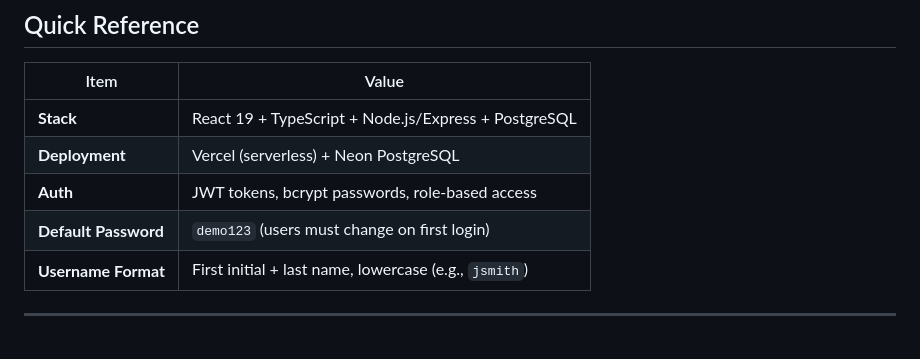
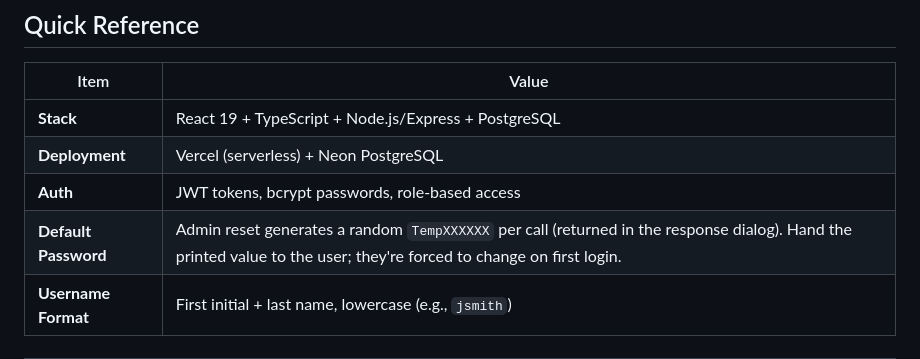
Before and after one commit to Ntwumasi/medsys, a Markdown page: CLAUDE.md, the part around the change. Drawn GitHub-style.

Commit message:
CLAUDE.md: correct stale demo123 default password note
Admin reset generates a random TempXXXXXX, not a fixed 'demo123'. Caught
this today when a super admin reset a lab user and told them to use
demo123 — login failed because that's not what the controller produces.

Co-Authored-By: Claude Opus 4.7 (1M context) <noreply@anthropic.com>

```diff
--- a/CLAUDE.md
+++ b/CLAUDE.md
@@ -9,7 +9,7 @@
 | **Stack** | React 19 + TypeScript + Node.js/Express + PostgreSQL |
 | **Deployment** | Vercel (serverless) + Neon PostgreSQL |
 | **Auth** | JWT tokens, bcrypt passwords, role-based access |
-| **Default Password** | `demo123` (users must change on first login) |
+| **Default Password** | Admin reset generates a random `TempXXXXXX` per call (returned in the response dialog). Hand the printed value to the user; they're forced to change on first login. |
 | **Username Format** | First initial + last name, lowercase (e.g., `jsmith`) |
 
 ---
```
